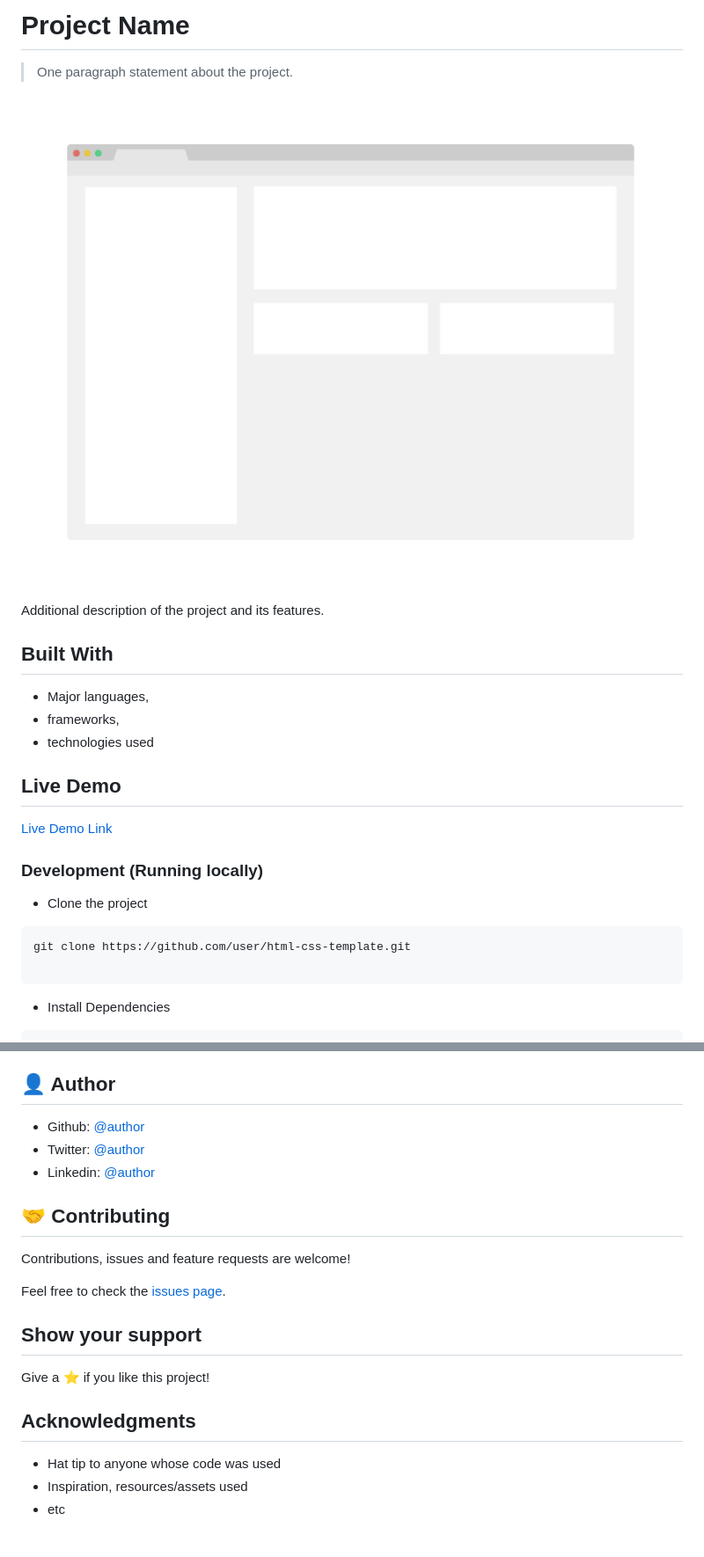
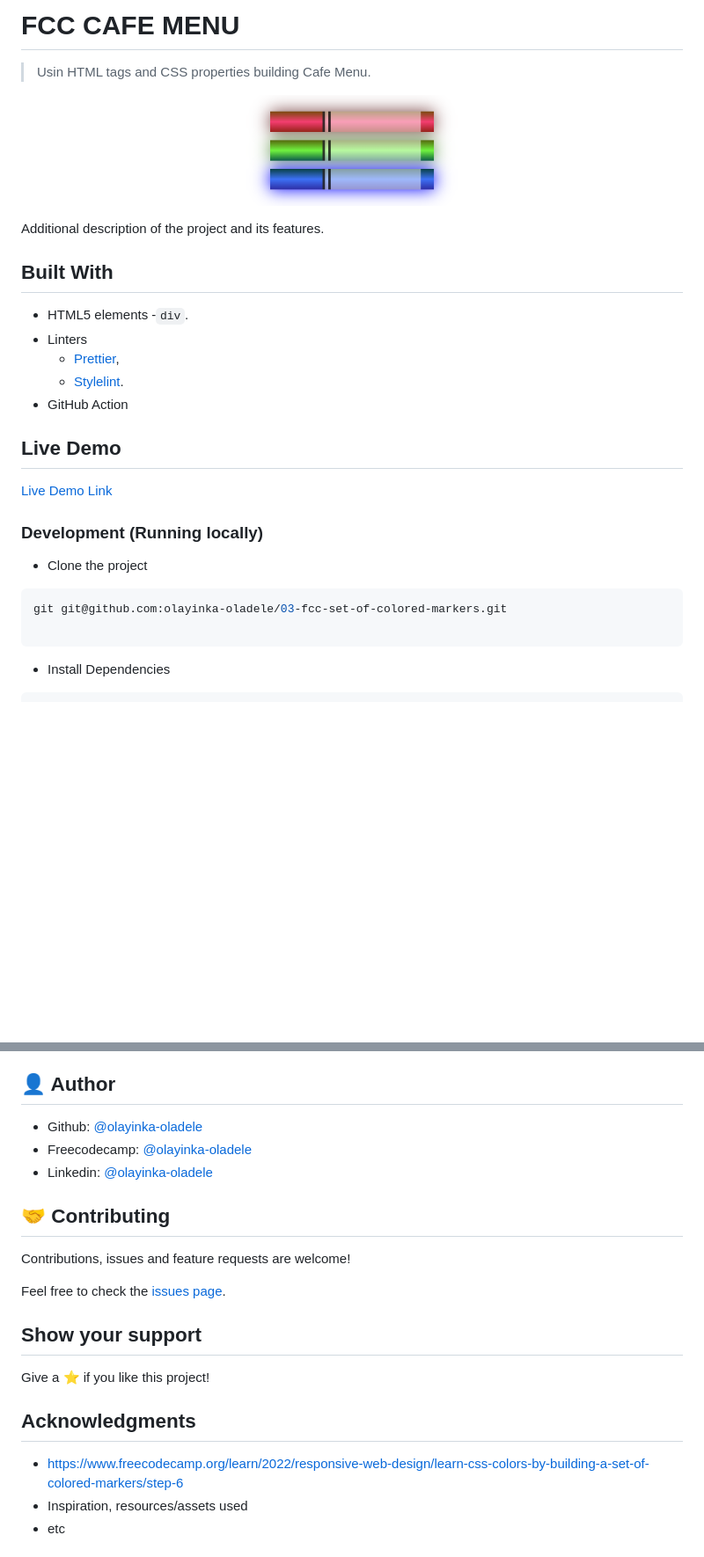
Before and after one commit to olayinka-oladele/03-fcc-set-of-colored-markers, a Markdown page: README.md, 2 parts joined by grey strips. Shown: that part at 88% size. Rendered like a GitHub page; pictures changed too: app_screenshot.png (deleted), images/app_screenshort.png (added); blank space fills up the shorter version.

Commit message:
Add project description

````diff
--- a/README.md
+++ b/README.md
@@ -1,16 +1,18 @@
-# Project Name
+# FCC CAFE MENU
 
-> One paragraph statement about the project.
+> Usin HTML tags and CSS properties building Cafe Menu.
 
-![screenshot](./app_screenshot.png)
+![screenshot](./images/app_screenshort.png)
 
 Additional description of the project and its features.
 
 ## Built With
 
-- Major languages,
-- frameworks,
-- technologies used
+- HTML5 elements -`div`.
+- Linters
+  - [Prettier](https://prettier.io/),
+  - [Stylelint](https://stylelint.io/).
+- GitHub Action
 
 ## Live Demo
 
@@ -21,7 +23,7 @@ Additional description of the project and its features.
 - Clone the project
 
 ```bash
-git clone https://github.com/user/html-css-template.git
+git git@github.com:olayinka-oladele/03-fcc-set-of-colored-markers.git
 
 ```
 
@@ -70,9 +72,9 @@ yarn hint
 
 ## 👤 Author
 
-- Github: [@author](https://github.com/author)
-- Twitter: [@author](https://twitter.com/author)
-- Linkedin: [@author](https://www.linkedin.com/in/author/)
+- Github: [@olayinka-oladele](https://github.com/olayinka-oladele)
+- Freecodecamp: [@olayinka-oladele](https://freecodecamp.com/author)
+- Linkedin: [@olayinka-oladele](https://www.linkedin.com/in/author/)
 
 ## 🤝 Contributing
 
@@ -86,7 +88,7 @@ Give a ⭐️ if you like this project!
 
 ## Acknowledgments
 
-- Hat tip to anyone whose code was used
+- https://www.freecodecamp.org/learn/2022/responsive-web-design/learn-css-colors-by-building-a-set-of-colored-markers/step-6
 - Inspiration, resources/assets used
 - etc
 
````
Also changed, not shown: 3 other files.
